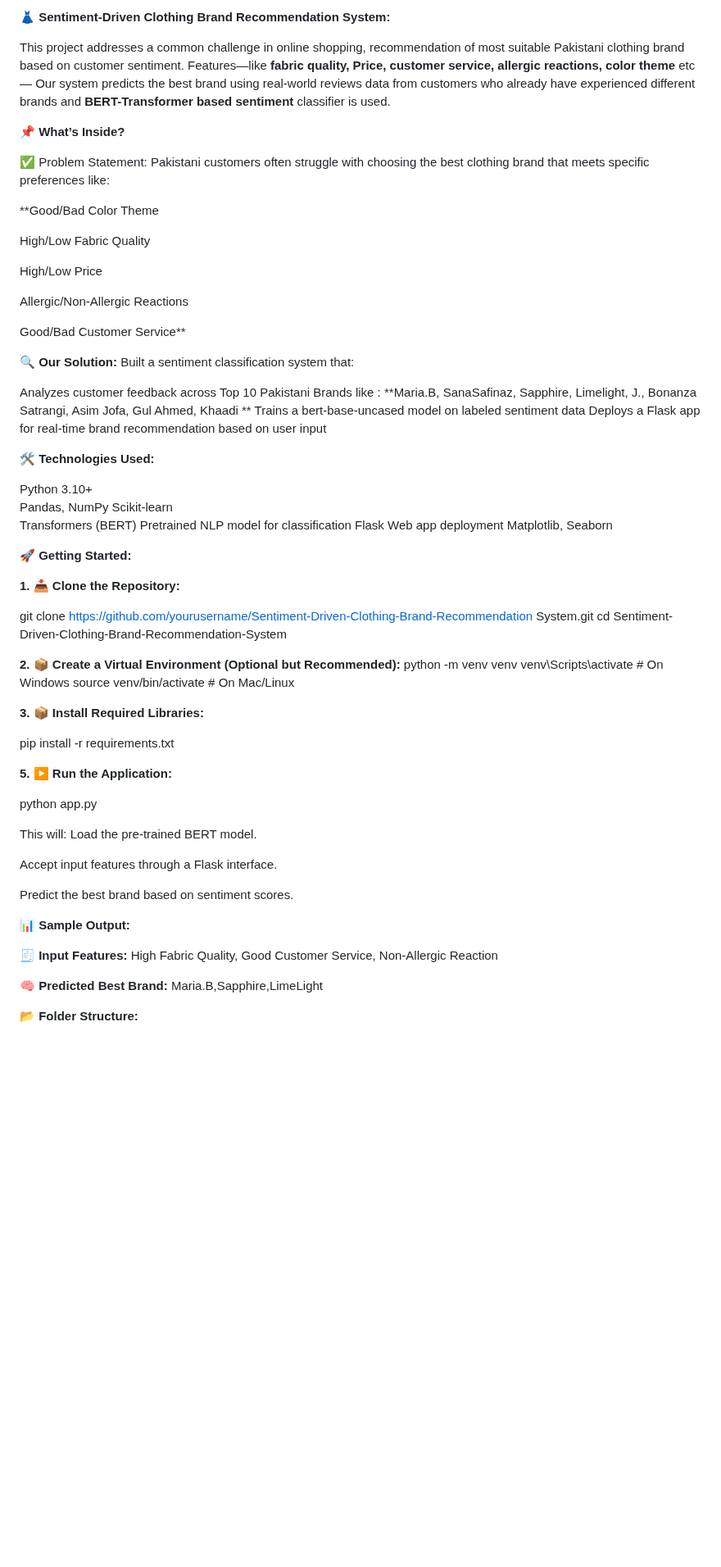
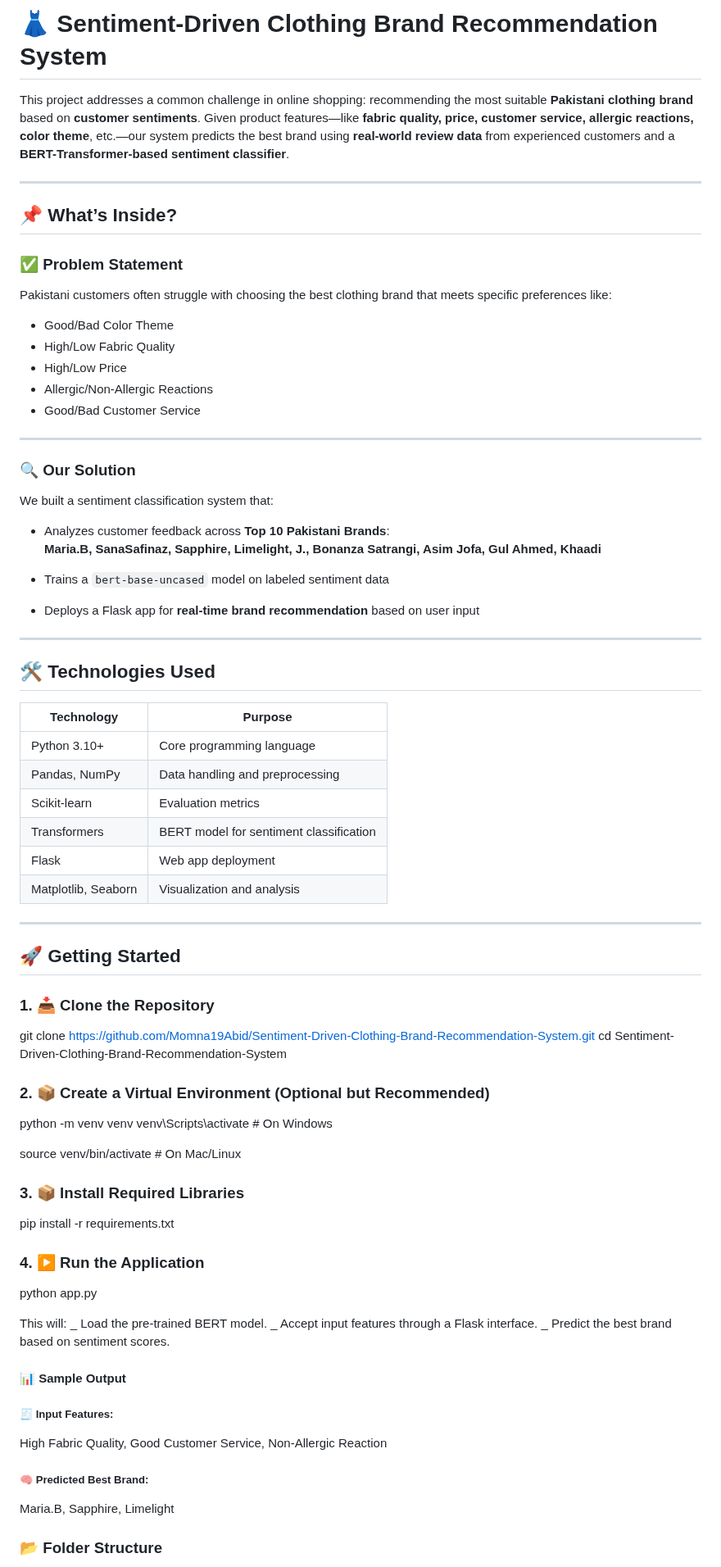
Before and after one commit to Momna19Abid/Sentiment-Driven-Clothing-Brand-Recommendation-System, a Markdown page: README.md, the part around one of its changes. Shown at 82% size. Drawn GitHub-style; blank space fills up the shorter version.

```diff
--- a/README.md
+++ b/README.md
@@ -1,77 +1,86 @@
-**👗 Sentiment-Driven Clothing Brand Recommendation System:**
+# 👗 Sentiment-Driven Clothing Brand Recommendation System
 
-This  project addresses a common challenge in online shopping, recommendation of most suitable Pakistani clothing brand based on customer sentiment.  Features—like **fabric quality, Price, customer service, allergic reactions, color theme** etc — Our system predicts the best brand using real-world reviews data from customers who already have experienced different brands and **BERT-Transformer based sentiment** classifier  is used.
+This project addresses a common challenge in online shopping: recommending the most suitable **Pakistani clothing brand** based on **customer sentiments**. Given product features—like **fabric quality, price, customer service, allergic reactions, color theme**, etc.—our system predicts the best brand using **real-world review data** from experienced customers and a **BERT-Transformer-based sentiment classifier**.
 
-**📌 What’s Inside?**
+---
 
-✅ Problem Statement:
+## 📌 What’s Inside?
+
+### ✅ Problem Statement
 Pakistani customers often struggle with choosing the best clothing brand that meets specific preferences like:
 
-**Good/Bad Color Theme
+- Good/Bad Color Theme
+- High/Low Fabric Quality
+- High/Low Price
+- Allergic/Non-Allergic Reactions
+- Good/Bad Customer Service
 
-High/Low Fabric Quality
+---
 
-High/Low Price
+### 🔍 Our Solution
 
-Allergic/Non-Allergic Reactions
+We built a sentiment classification system that:
 
-Good/Bad Customer Service**
+- Analyzes customer feedback across **Top 10 Pakistani Brands**:
+  **Maria.B, SanaSafinaz, Sapphire, Limelight, J., Bonanza Satrangi, Asim Jofa, Gul Ahmed, Khaadi**
 
-**🔍 Our Solution:**
-Built a sentiment classification system that:
+- Trains a `bert-base-uncased` model on labeled sentiment data
 
-Analyzes customer feedback across Top 10 Pakistani Brands like :
-**Maria.B, SanaSafinaz, Sapphire, Limelight, J., Bonanza Satrangi, Asim Jofa, Gul Ahmed, Khaadi
-**
-Trains a bert-base-uncased model on labeled sentiment data
-Deploys a Flask app for real-time brand recommendation based on user input
+- Deploys a Flask app for **real-time brand recommendation** based on user input
 
-**🛠️ Technologies Used:**
+---
 
-Python 3.10+
-Pandas, NumPy
-Scikit-learn
-Transformers (BERT)	Pretrained NLP model for classification
-Flask	Web app deployment
-Matplotlib, Seaborn
+## 🛠️ Technologies Used
 
-**🚀 Getting Started:**
+| Technology       | Purpose                                  |
+|------------------|-------------------------------------------|
+| Python 3.10+     | Core programming language                 |
+| Pandas, NumPy    | Data handling and preprocessing           |
+| Scikit-learn     | Evaluation metrics                        |
+| Transformers     | BERT model for sentiment classification   |
+| Flask            | Web app deployment                        |
+| Matplotlib, Seaborn | Visualization and analysis             |
 
-**1. 📥 Clone the Repository:**
+---
 
-git clone https://github.com/yourusername/Sentiment-Driven-Clothing-Brand-Recommendation System.git
+## 🚀 Getting Started
+
+### 1. 📥 Clone the Repository
+
+git clone https://github.com/Momna19Abid/Sentiment-Driven-Clothing-Brand-Recommendation-System.git
 cd Sentiment-Driven-Clothing-Brand-Recommendation-System
 
-**2. 📦 Create a Virtual Environment (Optional but Recommended):**
+
+### 2. 📦 Create a Virtual Environment (Optional but Recommended)
+
 python -m venv venv
 venv\Scripts\activate   # On Windows
+
 source venv/bin/activate   # On Mac/Linux
 
-**3. 📦 Install Required Libraries:**
+### 3. 📦 Install Required Libraries
 
 pip install -r requirements.txt
 
-**5. ▶️ Run the Application:**
+### 4. ▶️ Run the Application
 
 python app.py
 
 This will:
-Load the pre-trained BERT model.
+_ Load the pre-trained BERT model.
+_ Accept input features through a Flask interface.
+_ Predict the best brand based on sentiment scores.
 
-Accept input features through a Flask interface.
+#### 📊 Sample Output
 
-Predict the best brand based on sentiment scores.
+##### 🧾 Input Features:
 
-**📊 Sample Output:**
-
-**🧾 Input Features:**
 High Fabric Quality, Good Customer Service, Non-Allergic Reaction
 
-**🧠 Predicted Best Brand:**
-Maria.B,Sapphire,LimeLight
+##### 🧠 Predicted Best Brand:
 
+Maria.B, Sapphire, Limelight
 
-
-**📂 Folder Structure:**
+### 📂 Folder Structure
 
 📁 Sentiment-Driven-Clothing-Brand-Recommendation-System/
```
Also changed, not shown: other parts of README.md (+26 -30 lines).
